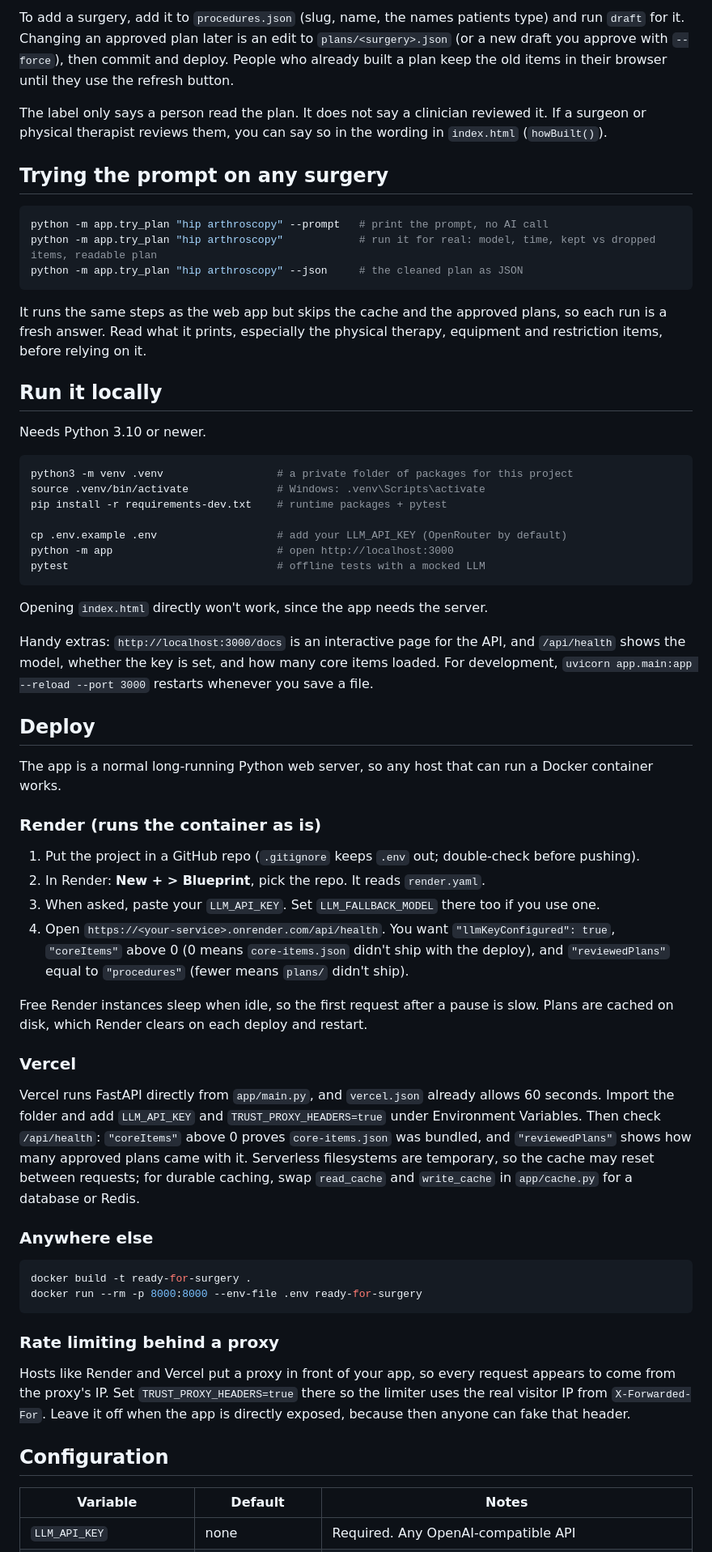
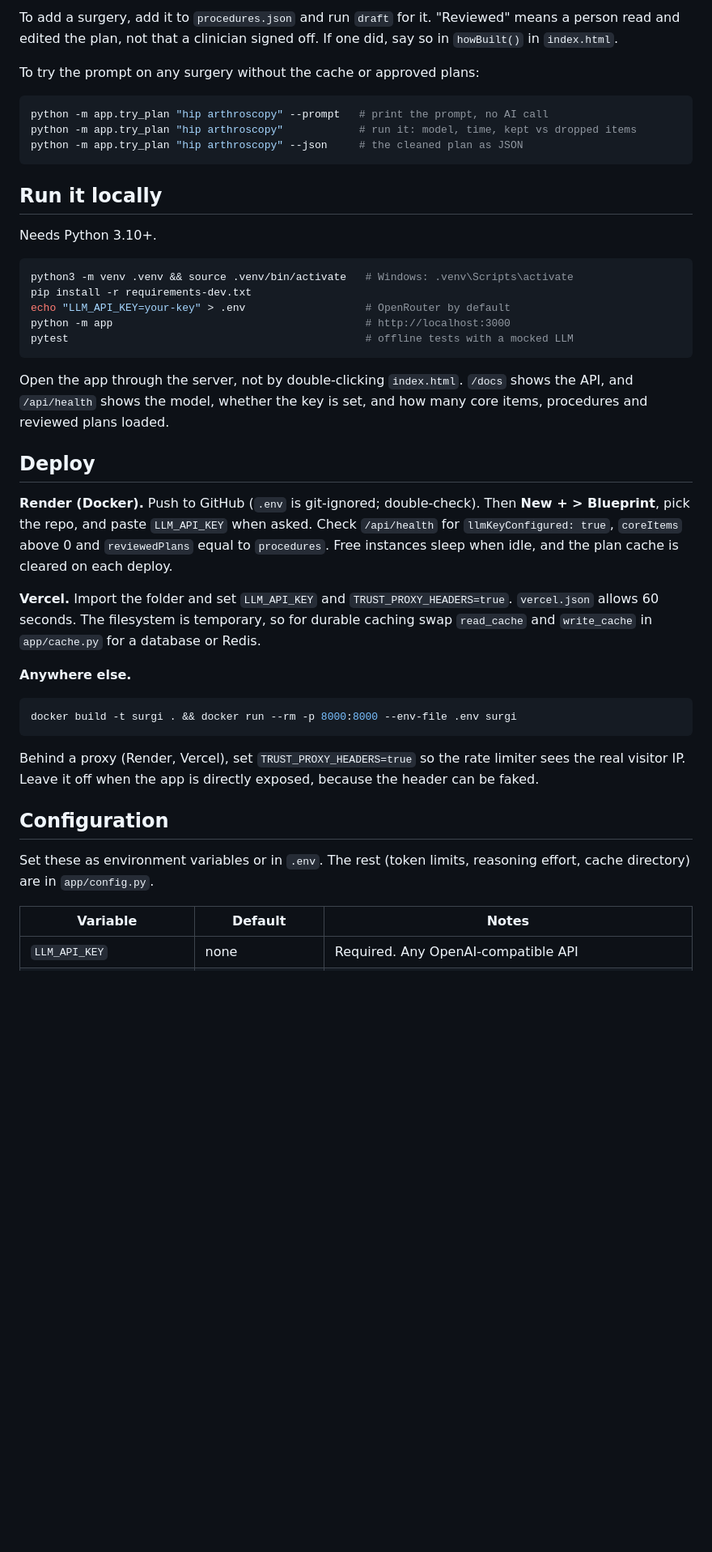
Before and after one commit to pete3249/surgi, a Markdown page: README.md, the part around one of its changes. Shown at 81% size. Rendered like a GitHub page; blank space fills up the shorter version.

````diff
--- a/README.md
+++ b/README.md
@@ -45,65 +42,45 @@ python -m app.make_plans approve knee-replacement       # after reading it; use
 
-To add a surgery, add it to `procedures.json` (slug, name, the names patients type) and run `draft` for it. Changing an approved plan later is an edit to `plans/<surgery>.json` (or a new draft you approve with `--force`), then commit and deploy. People who already built a plan keep the old items in their browser until they use the refresh button.
+To add a surgery, add it to `procedures.json` and run `draft` for it. "Reviewed" means a person read and edited the plan, not that a clinician signed off. If one did, say so in `howBuilt()` in `index.html`.
 
-The label only says a person read the plan. It does not say a clinician reviewed it. If a surgeon or physical therapist reviews them, you can say so in the wording in `index.html` (`howBuilt()`).
-
-## Trying the prompt on any surgery
+To try the prompt on any surgery without the cache or approved plans:
 
 ```bash
 python -m app.try_plan "hip arthroscopy" --prompt   # print the prompt, no AI call
-python -m app.try_plan "hip arthroscopy"            # run it for real: model, time, kept vs dropped items, readable plan
+python -m app.try_plan "hip arthroscopy"            # run it: model, time, kept vs dropped items
 python -m app.try_plan "hip arthroscopy" --json     # the cleaned plan as JSON
 ```
 
-It runs the same steps as the web app but skips the cache and the approved plans, so each run is a fresh answer. Read what it prints, especially the physical therapy, equipment and restriction items, before relying on it.
-
 ## Run it locally
 
-Needs Python 3.10 or newer.
+Needs Python 3.10+.
 
 ```bash
-python3 -m venv .venv                  # a private folder of packages for this project
-source .venv/bin/activate              # Windows: .venv\Scripts\activate
-pip install -r requirements-dev.txt    # runtime packages + pytest
-
-cp .env.example .env                   # add your LLM_API_KEY (OpenRouter by default)
-python -m app                          # open http://localhost:3000
-pytest                                 # offline tests with a mocked LLM
+python3 -m venv .venv && source .venv/bin/activate   # Windows: .venv\Scripts\activate
+pip install -r requirements-dev.txt
+echo "LLM_API_KEY=your-key" > .env                   # OpenRouter by default
+python -m app                                        # http://localhost:3000
+pytest                                               # offline tests with a mocked LLM
 ```
 
-Opening `index.html` directly won't work, since the app needs the server.
-
-Handy extras: `http://localhost:3000/docs` is an interactive page for the API, and `/api/health` shows the model, whether the key is set, and how many core items loaded. For development, `uvicorn app.main:app --reload --port 3000` restarts whenever you save a file.
+Open the app through the server, not by double-clicking `index.html`. `/docs` shows the API, and `/api/health` shows the model, whether the key is set, and how many core items, procedures and reviewed plans loaded.
 
 ## Deploy
 
-The app is a normal long-running Python web server, so any host that can run a Docker container works.
+**Render (Docker).** Push to GitHub (`.env` is git-ignored; double-check). Then **New + > Blueprint**, pick the repo, and paste `LLM_API_KEY` when asked. Check `/api/health` for `llmKeyConfigured: true`, `coreItems` above 0 and `reviewedPlans` equal to `procedures`. Free instances sleep when idle, and the plan cache is cleared on each deploy.
 
-### Render (runs the container as is)
+**Vercel.** Import the folder and set `LLM_API_KEY` and `TRUST_PROXY_HEADERS=true`. `vercel.json` allows 60 seconds. The filesystem is temporary, so for durable caching swap `read_cache` and `write_cache` in `app/cache.py` for a database or Redis.
 
-1. Put the project in a GitHub repo (`.gitignore` keeps `.env` out; double-check before pushing).
-2. In Render: **New + > Blueprint**, pick the repo. It reads `render.yaml`.
-3. When asked, paste your `LLM_API_KEY`. Set `LLM_FALLBACK_MODEL` there too if you use one.
-4. Open `https://<your-service>.onrender.com/api/health`. You want `"llmKeyConfigured": true`, `"coreItems"` above 0 (0 means `core-items.json` didn't ship with the deploy), and `"reviewedPlans"` equal to `"procedures"` (fewer means `plans/` didn't ship).
-
-Free Render instances sleep when idle, so the first request after a pause is slow. Plans are cached on disk, which Render clears on each deploy and restart.
-
-### Vercel
-
-Vercel runs FastAPI directly from `app/main.py`, and `vercel.json` already allows 60 seconds. Import the folder and add `LLM_API_KEY` and `TRUST_PROXY_HEADERS=true` under Environment Variables. Then check `/api/health`: `"coreItems"` above 0 proves `core-items.json` was bundled, and `"reviewedPlans"` shows how many approved plans came with it. Serverless filesystems are temporary, so the cache may reset between requests; for durable caching, swap `read_cache` and `write_cache` in `app/cache.py` for a database or Redis.
-
-### Anywhere else
+**Anywhere else.**
 
 ```bash
-docker build -t ready-for-surgery .
-docker run --rm -p 8000:8000 --env-file .env ready-for-surgery
+docker build -t surgi . && docker run --rm -p 8000:8000 --env-file .env surgi
 ```
 
-### Rate limiting behind a proxy
-
-Hosts like Render and Vercel put a proxy in front of your app, so every request appears to come from the proxy's IP. Set `TRUST_PROXY_HEADERS=true` there so the limiter uses the real visitor IP from `X-Forwarded-For`. Leave it off when the app is directly exposed, because then anyone can fake that header.
+Behind a proxy (Render, Vercel), set `TRUST_PROXY_HEADERS=true` so the rate limiter sees the real visitor IP. Leave it off when the app is directly exposed, because the header can be faked.
 
 ## Configuration
+
+Set these as environment variables or in `.env`. The rest (token limits, reasoning effort, cache directory) are in `app/config.py`.
 
 | Variable | Default | Notes |
 |---|---|---|
````
Also changed, not shown: other parts of README.md (+41 -45 lines).
